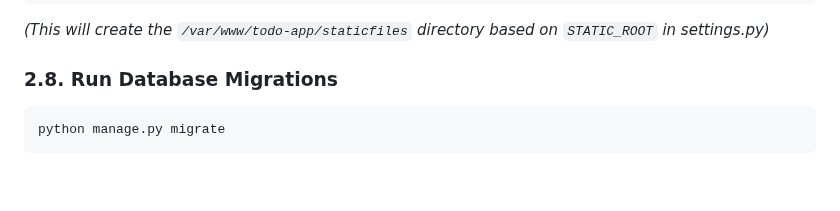
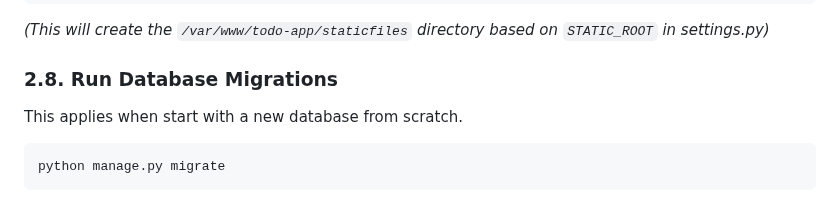
Before and after one commit to juandarr/todo-react-django, a Markdown page: DEPLOYMENT_GUIDE.md, the part around the change. GitHub-like rendering; blank space fills up the shorter version.

Commit message:
add: new information about the  database intiialization in deployment guide

````diff
--- a/DEPLOYMENT_GUIDE.md
+++ b/DEPLOYMENT_GUIDE.md
@@ -110,6 +110,8 @@ python manage.py collectstatic --noinput
 _(This will create the `/var/www/todo-app/staticfiles` directory based on `STATIC_ROOT` in settings.py)_
 
 ### 2.8. Run Database Migrations
+
+This applies when start with a new database from scratch.
 
 ```bash
 python manage.py migrate
````
